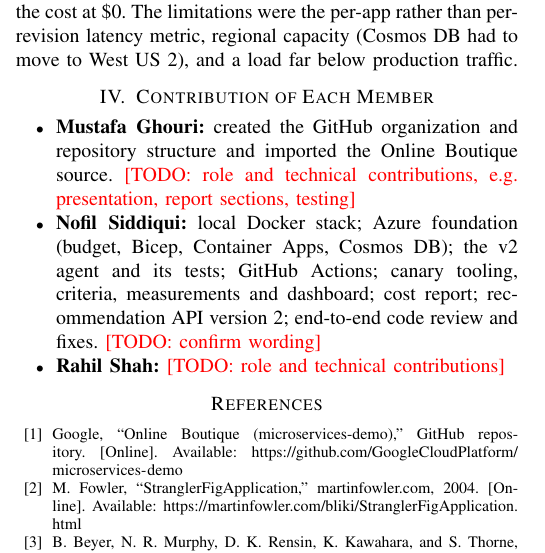
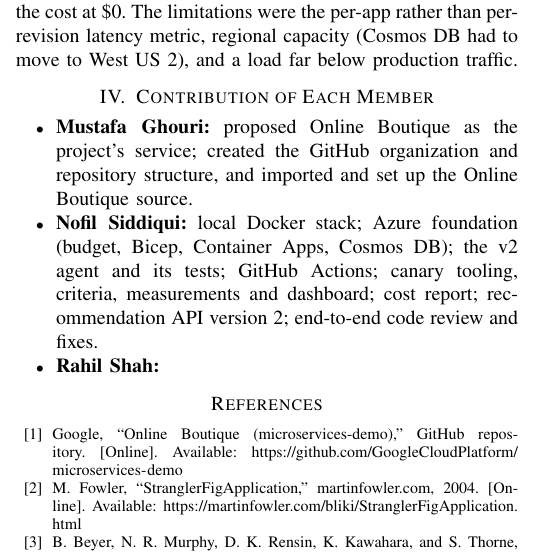
Before and after one commit to POC-Group-D/POC-Term-Project, a LaTeX paper (docs/report/D4-report-GroupD.tex): part of one column of page 5 of 5, cut so that both start at the same text. Compiled offline with pdfLaTeX.

Commit message:
Report: member contributions

```diff
--- a/docs/report/D4-report-GroupD.tex
+++ b/docs/report/D4-report-GroupD.tex
@@ -565,15 +565,14 @@
 
 \section{Contribution of Each Member}
 \begin{itemize}
-\item \textbf{Mustafa Ghouri:} created the GitHub organization and repository
-structure and imported the Online Boutique source. \todo{role and technical
-contributions, e.g.\ presentation, report sections, testing}
+\item \textbf{Mustafa Ghouri:} proposed Online Boutique as the project's
+service; created the GitHub organization and repository structure, and
+imported and set up the Online Boutique source.
 \item \textbf{Nofil Siddiqui:} local Docker stack; Azure foundation (budget,
 Bicep, Container Apps, Cosmos DB); the v2 agent and its tests; GitHub
 Actions; canary tooling, criteria, measurements and dashboard; cost report;
 recommendation API version 2; end-to-end code review and fixes.
-\todo{confirm wording}
-\item \textbf{Rahil Shah:} \todo{role and technical contributions}
+\item \textbf{Rahil Shah:}
 \end{itemize}
 
 \begin{thebibliography}{10}
```
Also changed, not shown: docs/status.md (+2 -3 lines), docs/report/D4-report-GroupD.pdf.
